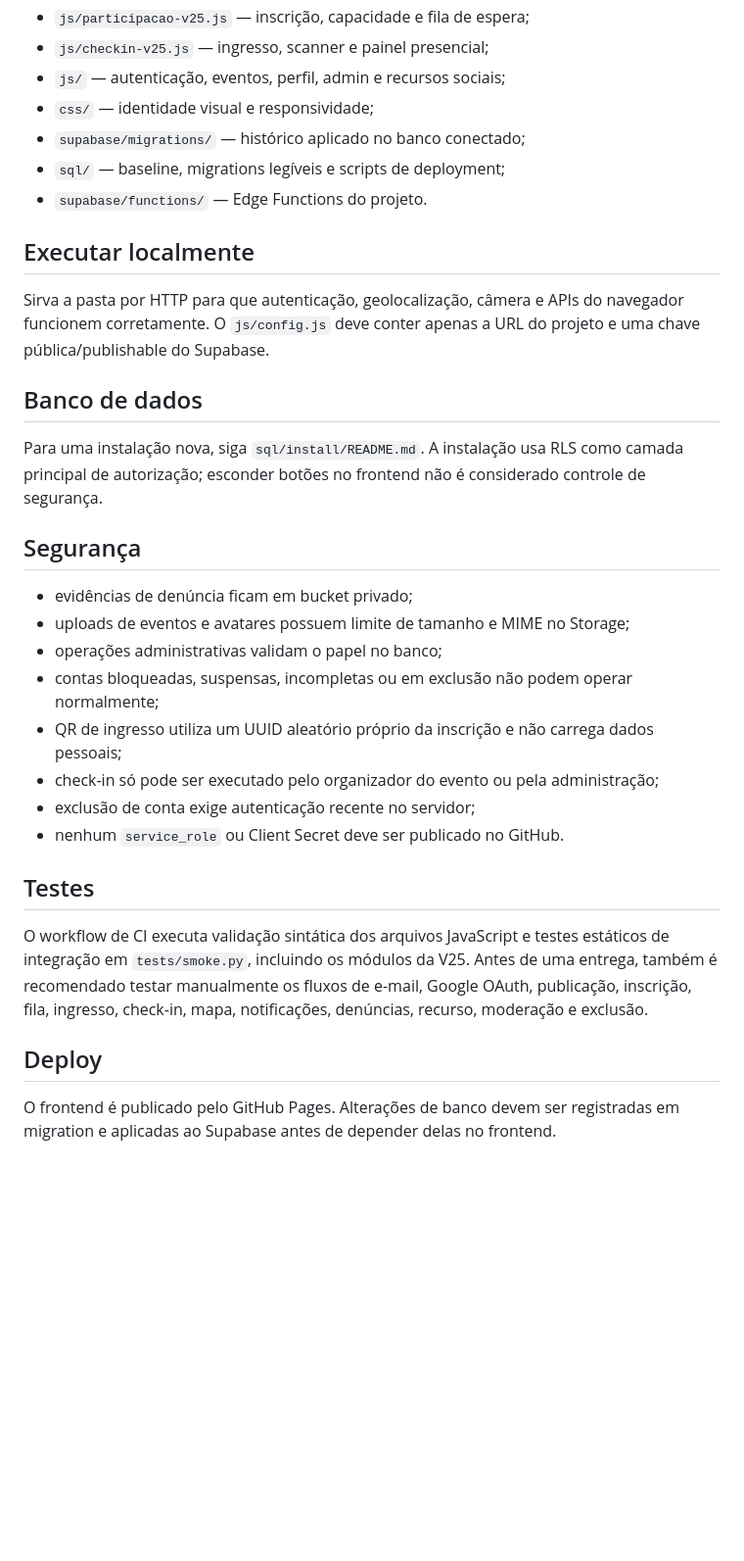
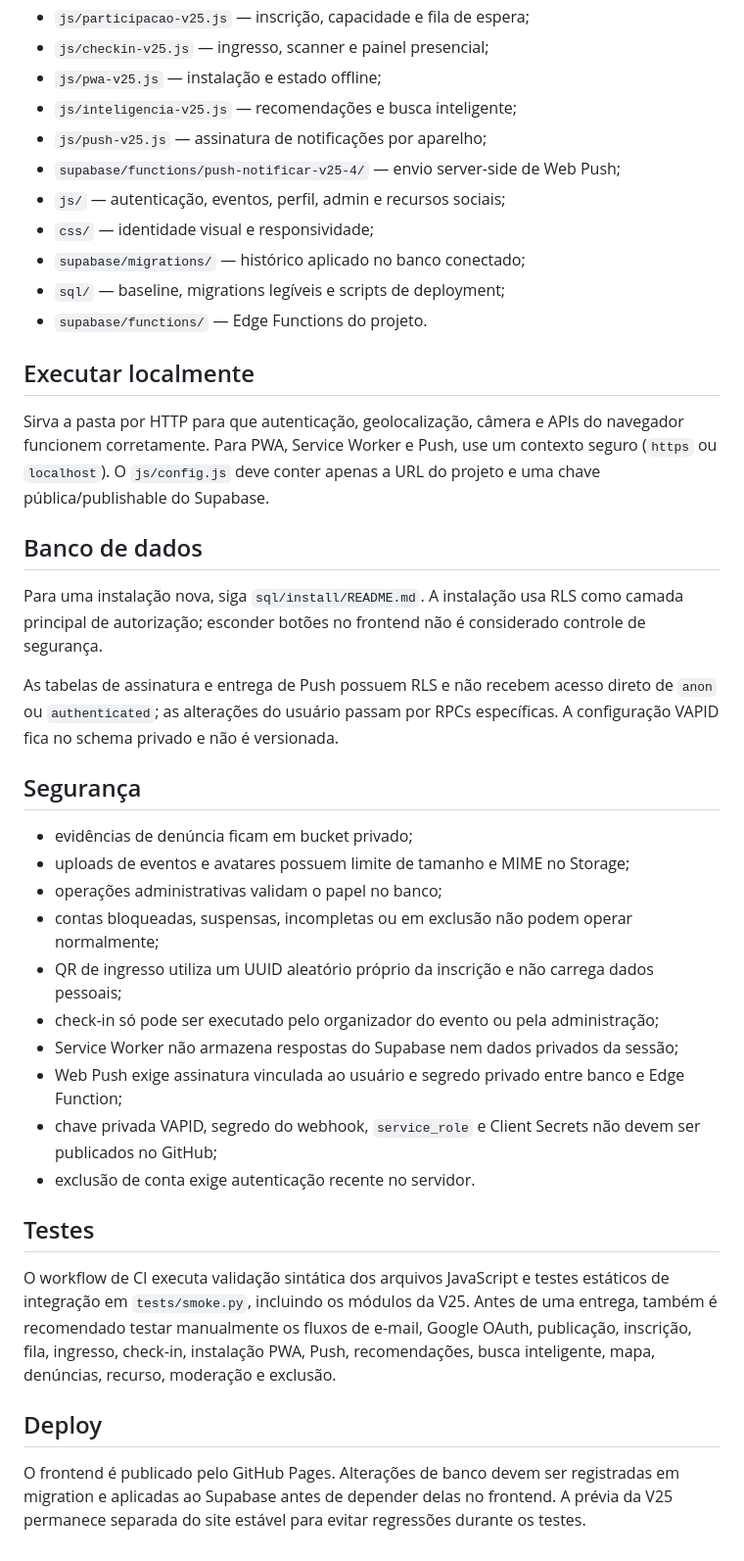
Before and after one commit to Mendell1/site-role, a Markdown page: README.md, the part around one of its changes. Shown at 98% size. Drawn GitHub-style; blank space fills up the shorter version.

```diff
--- a/README.md
+++ b/README.md
@@ -74,5 +101,9 @@ Frontend em HTML, CSS e JavaScript, com Leaflet para mapas. Backend em Supabase:
 - `js/participacao-v25.js` — inscrição, capacidade e fila de espera;
 - `js/checkin-v25.js` — ingresso, scanner e painel presencial;
+- `js/pwa-v25.js` — instalação e estado offline;
+- `js/inteligencia-v25.js` — recomendações e busca inteligente;
+- `js/push-v25.js` — assinatura de notificações por aparelho;
+- `supabase/functions/push-notificar-v25-4/` — envio server-side de Web Push;
 - `js/` — autenticação, eventos, perfil, admin e recursos sociais;
 - `css/` — identidade visual e responsividade;
 - `supabase/migrations/` — histórico aplicado no banco conectado;
@@ -81,11 +112,13 @@ Frontend em HTML, CSS e JavaScript, com Leaflet para mapas. Backend em Supabase:
 
 ## Executar localmente
 
-Sirva a pasta por HTTP para que autenticação, geolocalização, câmera e APIs do navegador funcionem corretamente. O `js/config.js` deve conter apenas a URL do projeto e uma chave pública/publishable do Supabase.
+Sirva a pasta por HTTP para que autenticação, geolocalização, câmera e APIs do navegador funcionem corretamente. Para PWA, Service Worker e Push, use um contexto seguro (`https` ou `localhost`). O `js/config.js` deve conter apenas a URL do projeto e uma chave pública/publishable do Supabase.
 
 ## Banco de dados
 
 Para uma instalação nova, siga `sql/install/README.md`. A instalação usa RLS como camada principal de autorização; esconder botões no frontend não é considerado controle de segurança.
+
+As tabelas de assinatura e entrega de Push possuem RLS e não recebem acesso direto de `anon` ou `authenticated`; as alterações do usuário passam por RPCs específicas. A configuração VAPID fica no schema privado e não é versionada.
 
 ## Segurança
 
@@ -95,13 +128,15 @@ Para uma instalação nova, siga `sql/install/README.md`. A instalação usa RLS
 - contas bloqueadas, suspensas, incompletas ou em exclusão não podem operar normalmente;
 - QR de ingresso utiliza um UUID aleatório próprio da inscrição e não carrega dados pessoais;
 - check-in só pode ser executado pelo organizador do evento ou pela administração;
-- exclusão de conta exige autenticação recente no servidor;
-- nenhum `service_role` ou Client Secret deve ser publicado no GitHub.
+- Service Worker não armazena respostas do Supabase nem dados privados da sessão;
+- Web Push exige assinatura vinculada ao usuário e segredo privado entre banco e Edge Function;
+- chave privada VAPID, segredo do webhook, `service_role` e Client Secrets não devem ser publicados no GitHub;
+- exclusão de conta exige autenticação recente no servidor.
 
 ## Testes
 
-O workflow de CI executa validação sintática dos arquivos JavaScript e testes estáticos de integração em `tests/smoke.py`, incluindo os módulos da V25. Antes de uma entrega, também é recomendado testar manualmente os fluxos de e-mail, Google OAuth, publicação, inscrição, fila, ingresso, check-in, mapa, notificações, denúncias, recurso, moderação e exclusão.
+O workflow de CI executa validação sintática dos arquivos JavaScript e testes estáticos de integração em `tests/smoke.py`, incluindo os módulos da V25. Antes de uma entrega, também é recomendado testar manualmente os fluxos de e-mail, Google OAuth, publicação, inscrição, fila, ingresso, check-in, instalação PWA, Push, recomendações, busca inteligente, mapa, denúncias, recurso, moderação e exclusão.
 
 ## Deploy
 
-O frontend é publicado pelo GitHub Pages. Alterações de banco devem ser registradas em migration e aplicadas ao Supabase antes de depender delas no frontend.
+O frontend é publicado pelo GitHub Pages. Alterações de banco devem ser registradas em migration e aplicadas ao Supabase antes de depender delas no frontend. A prévia da V25 permanece separada do site estável para evitar regressões durante os testes.
```
Also changed, not shown: other parts of README.md (+29 -2 lines).
